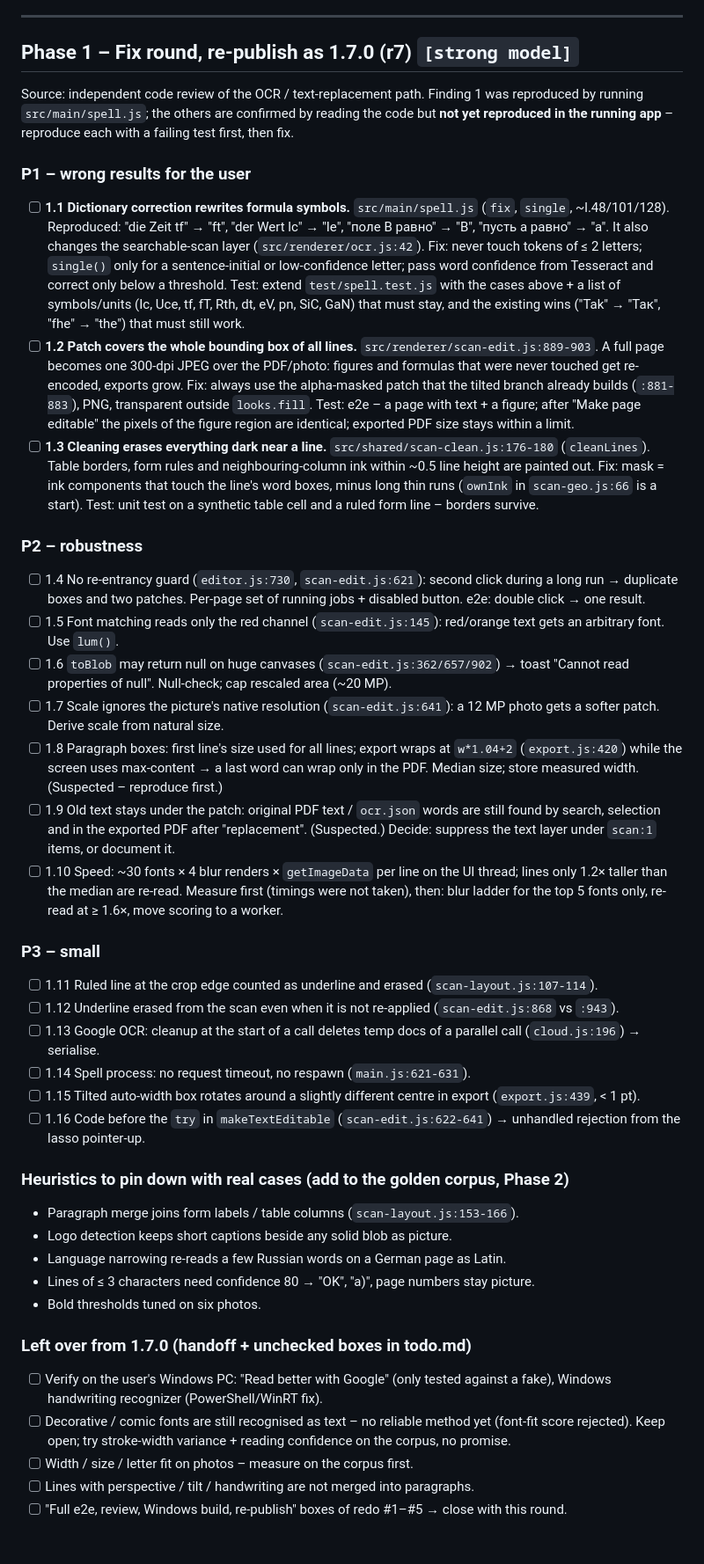
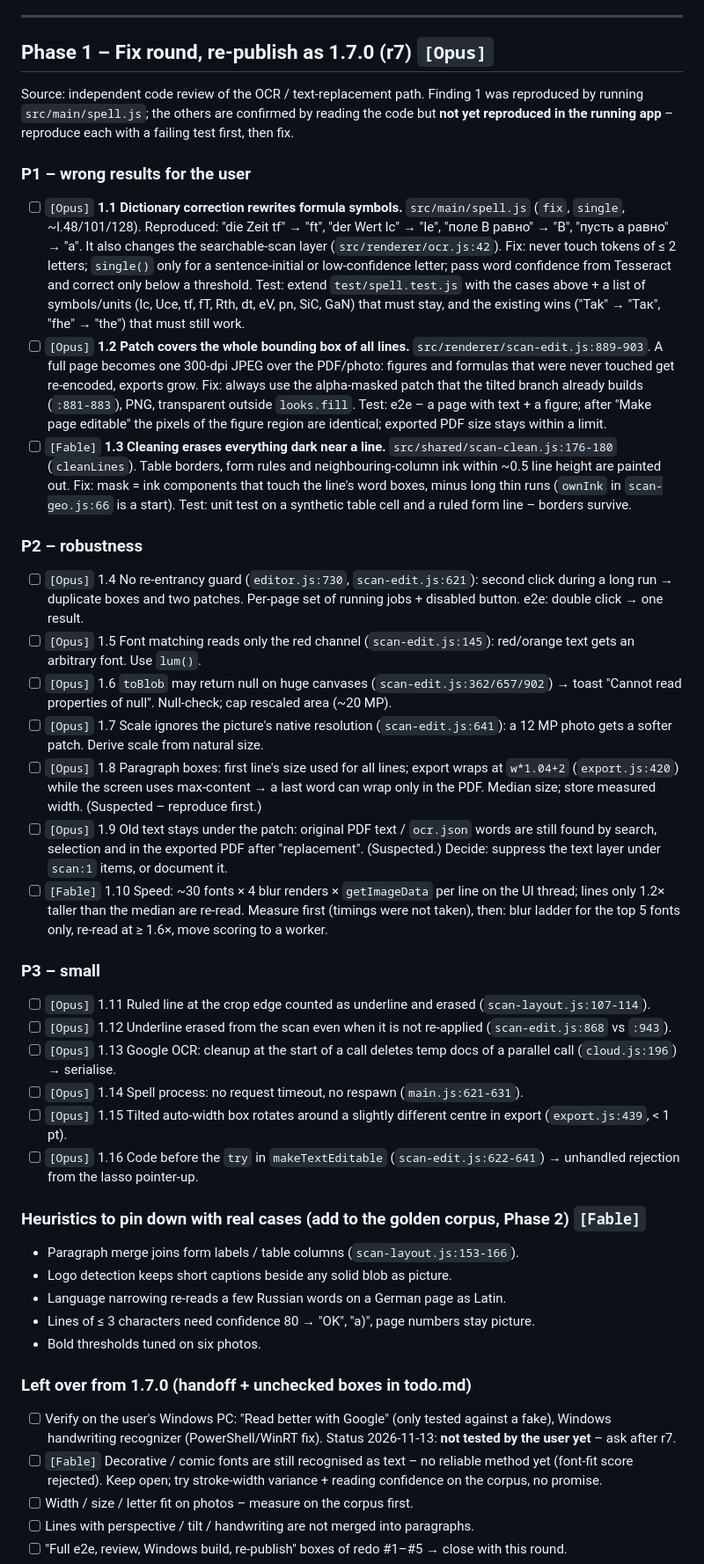
Before and after one commit to vlmelnik/studynotes, a Markdown page: tasks/plan-2.0.md, the part around one of its changes. Shown at 88% size. Rendered like a GitHub page; blank space fills up the shorter version.

Commit message:
Plan: user answers, model labels per task, future ideas
Co-Authored-By: Claude Opus 5.5 <noreply@anthropic.com>
Claude-Session: https://claude.ai/code/session_01Sxt15j6oixc6aZ4ivqWG6n

```diff
--- a/tasks/plan-2.0.md
+++ b/tasks/plan-2.0.md
@@ -28,7 +35,7 @@ locally only, repo examples neutral and in English, releases upload exe + zip on
 
 ---
 
-## Phase 1 – Fix round, re-publish as 1.7.0 (r7)   `[strong model]`
+## Phase 1 – Fix round, re-publish as 1.7.0 (r7)   `[Opus]`
 
 Source: independent code review of the OCR / text-replacement path. Finding 1
 was reproduced by running `src/main/spell.js`; the others are confirmed by
@@ -36,7 +43,7 @@ reading the code but **not yet reproduced in the running app** – reproduce eac
 with a failing test first, then fix.
 
 ### P1 – wrong results for the user
-- [ ] **1.1 Dictionary correction rewrites formula symbols.** `src/main/spell.js`
+- [ ] `[Opus]` **1.1 Dictionary correction rewrites formula symbols.** `src/main/spell.js`
       (`fix`, `single`, ~l.48/101/128). Reproduced: "die Zeit tf" → "ft",
       "der Wert lc" → "Ie", "поле B равно" → "В", "пусть a равно" → "а".
       It also changes the searchable-scan layer (`src/renderer/ocr.js:42`).
@@ -46,7 +53,7 @@ with a failing test first, then fix.
       Test: extend `test/spell.test.js` with the cases above + a list of
       symbols/units (Ic, Uce, tf, fT, Rth, dt, eV, pn, SiC, GaN) that must stay,
       and the existing wins ("Tak" → "Так", "fhe" → "the") that must still work.
-- [ ] **1.2 Patch covers the whole bounding box of all lines.**
+- [ ] `[Opus]` **1.2 Patch covers the whole bounding box of all lines.**
       `src/renderer/scan-edit.js:889-903`. A full page becomes one 300-dpi JPEG
       over the PDF/photo: figures and formulas that were never touched get
       re-encoded, exports grow. Fix: always use the alpha-masked patch that the
@@ -54,7 +61,7 @@ with a failing test first, then fix.
       `looks.fill`. Test: e2e – a page with text + a figure; after "Make page
       editable" the pixels of the figure region are identical; exported PDF size
       stays within a limit.
-- [ ] **1.3 Cleaning erases everything dark near a line.**
+- [ ] `[Fable]` **1.3 Cleaning erases everything dark near a line.**
       `src/shared/scan-clean.js:176-180` (`cleanLines`). Table borders, form
       rules and neighbouring-column ink within ~0.5 line height are painted out.
       Fix: mask = ink components that touch the line's word boxes, minus long
@@ -62,43 +69,43 @@ with a failing test first, then fix.
       synthetic table cell and a ruled form line – borders survive.
 
 ### P2 – robustness
-- [ ] 1.4 No re-entrancy guard (`editor.js:730`, `scan-edit.js:621`): second
+- [ ] `[Opus]` 1.4 No re-entrancy guard (`editor.js:730`, `scan-edit.js:621`): second
       click during a long run → duplicate boxes and two patches. Per-page set of
       running jobs + disabled button. e2e: double click → one result.
-- [ ] 1.5 Font matching reads only the red channel (`scan-edit.js:145`):
+- [ ] `[Opus]` 1.5 Font matching reads only the red channel (`scan-edit.js:145`):
       red/orange text gets an arbitrary font. Use `lum()`.
-- [ ] 1.6 `toBlob` may return null on huge canvases (`scan-edit.js:362/657/902`)
+- [ ] `[Opus]` 1.6 `toBlob` may return null on huge canvases (`scan-edit.js:362/657/902`)
       → toast "Cannot read properties of null". Null-check; cap rescaled area
       (~20 MP).
-- [ ] 1.7 Scale ignores the picture's native resolution (`scan-edit.js:641`):
+- [ ] `[Opus]` 1.7 Scale ignores the picture's native resolution (`scan-edit.js:641`):
       a 12 MP photo gets a softer patch. Derive scale from natural size.
-- [ ] 1.8 Paragraph boxes: first line's size used for all lines; export wraps at
+- [ ] `[Opus]` 1.8 Paragraph boxes: first line's size used for all lines; export wraps at
       `w*1.04+2` (`export.js:420`) while the screen uses max-content → a last
       word can wrap only in the PDF. Median size; store measured width.
       (Suspected – reproduce first.)
-- [ ] 1.9 Old text stays under the patch: original PDF text / `ocr.json` words
+- [ ] `[Opus]` 1.9 Old text stays under the patch: original PDF text / `ocr.json` words
       are still found by search, selection and in the exported PDF after
       "replacement". (Suspected.) Decide: suppress the text layer under
       `scan:1` items, or document it.
-- [ ] 1.10 Speed: ~30 fonts × 4 blur renders × `getImageData` per line on the UI
+- [ ] `[Fable]` 1.10 Speed: ~30 fonts × 4 blur renders × `getImageData` per line on the UI
       thread; lines only 1.2× taller than the median are re-read. Measure first
       (timings were not taken), then: blur ladder for the top 5 fonts only,
       re-read at ≥ 1.6×, move scoring to a worker.
 
 ### P3 – small
-- [ ] 1.11 Ruled line at the crop edge counted as underline and erased
+- [ ] `[Opus]` 1.11 Ruled line at the crop edge counted as underline and erased
       (`scan-layout.js:107-114`).
-- [ ] 1.12 Underline erased from the scan even when it is not re-applied
+- [ ] `[Opus]` 1.12 Underline erased from the scan even when it is not re-applied
       (`scan-edit.js:868` vs `:943`).
-- [ ] 1.13 Google OCR: cleanup at the start of a call deletes temp docs of a
+- [ ] `[Opus]` 1.13 Google OCR: cleanup at the start of a call deletes temp docs of a
       parallel call (`cloud.js:196`) → serialise.
-- [ ] 1.14 Spell process: no request timeout, no respawn (`main.js:621-631`).
-- [ ] 1.15 Tilted auto-width box rotates around a slightly different centre in
+- [ ] `[Opus]` 1.14 Spell process: no request timeout, no respawn (`main.js:621-631`).
+- [ ] `[Opus]` 1.15 Tilted auto-width box rotates around a slightly different centre in
       export (`export.js:439`, < 1 pt).
-- [ ] 1.16 Code before the `try` in `makeTextEditable` (`scan-edit.js:622-641`)
+- [ ] `[Opus]` 1.16 Code before the `try` in `makeTextEditable` (`scan-edit.js:622-641`)
       → unhandled rejection from the lasso pointer-up.
 
-### Heuristics to pin down with real cases (add to the golden corpus, Phase 2)
+### Heuristics to pin down with real cases (add to the golden corpus, Phase 2)   `[Fable]`
 - Paragraph merge joins form labels / table columns (`scan-layout.js:153-166`).
 - Logo detection keeps short captions beside any solid blob as picture.
 - Language narrowing re-reads a few Russian words on a German page as Latin.
@@ -108,7 +115,8 @@ with a failing test first, then fix.
 ### Left over from 1.7.0 (handoff + unchecked boxes in todo.md)
 - [ ] Verify on the user's Windows PC: "Read better with Google" (only tested
       against a fake), Windows handwriting recognizer (PowerShell/WinRT fix).
-- [ ] Decorative / comic fonts are still recognised as text – no reliable method
+      Status 2026-11-13: **not tested by the user yet** – ask after r7.
+- [ ] `[Fable]` Decorative / comic fonts are still recognised as text – no reliable method
       yet (font-fit score rejected). Keep open; try stroke-width variance +
       reading confidence on the corpus, no promise.
 - [ ] Width / size / letter fit on photos – measure on the corpus first.
```
Also changed, not shown: other parts of tasks/plan-2.0.md (+46 -27 lines).
